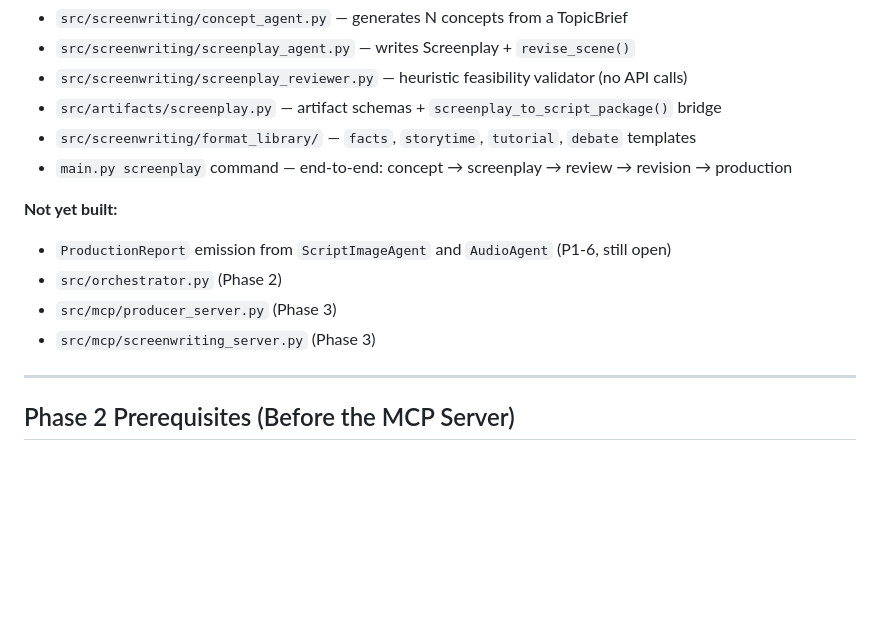
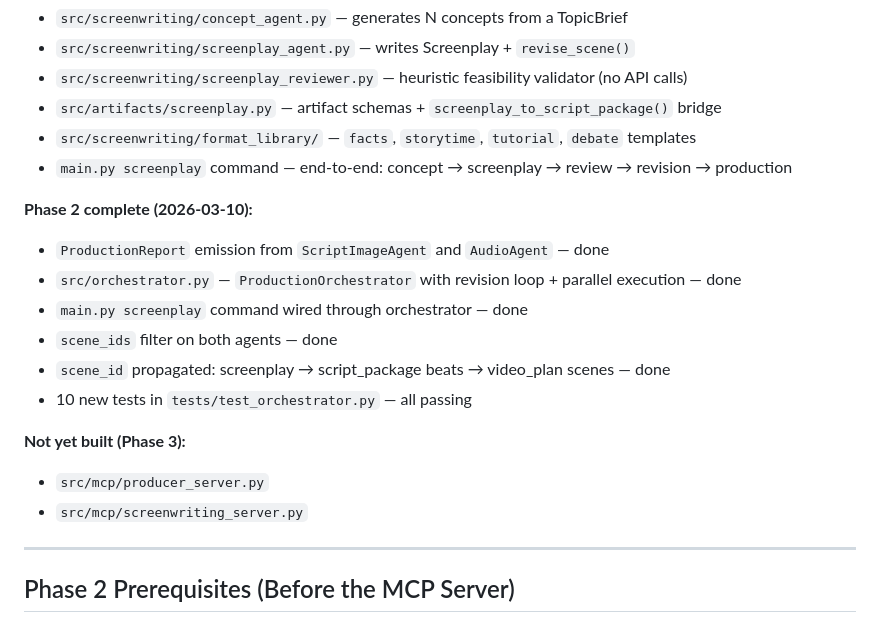
Before and after one commit to hyang0129/video_agent, a Markdown page: docs/mcp-production-server-plan.md, the part around the change. Rendered like a GitHub page; blank space fills up the shorter version.

```diff
--- a/docs/mcp-production-server-plan.md
+++ b/docs/mcp-production-server-plan.md
@@ -17,11 +17,17 @@ Phase 1 (screenwriting split) is complete:
 - `src/screenwriting/format_library/` — `facts`, `storytime`, `tutorial`, `debate` templates
 - `main.py screenplay` command — end-to-end: concept → screenplay → review → revision → production
 
-**Not yet built:**
-- `ProductionReport` emission from `ScriptImageAgent` and `AudioAgent` (P1-6, still open)
-- `src/orchestrator.py` (Phase 2)
-- `src/mcp/producer_server.py` (Phase 3)
-- `src/mcp/screenwriting_server.py` (Phase 3)
+**Phase 2 complete (2026-03-10):**
+- `ProductionReport` emission from `ScriptImageAgent` and `AudioAgent` — done
+- `src/orchestrator.py` — `ProductionOrchestrator` with revision loop + parallel execution — done
+- `main.py screenplay` command wired through orchestrator — done
+- `scene_ids` filter on both agents — done
+- `scene_id` propagated: screenplay → script_package beats → video_plan scenes — done
+- 10 new tests in `tests/test_orchestrator.py` — all passing
+
+**Not yet built (Phase 3):**
+- `src/mcp/producer_server.py`
+- `src/mcp/screenwriting_server.py`
 
 ---
 
```
Also changed, not shown: ROADMAP.md (+11 -0 lines), docs/workspace-organization.md (added, +264 -0 lines).
